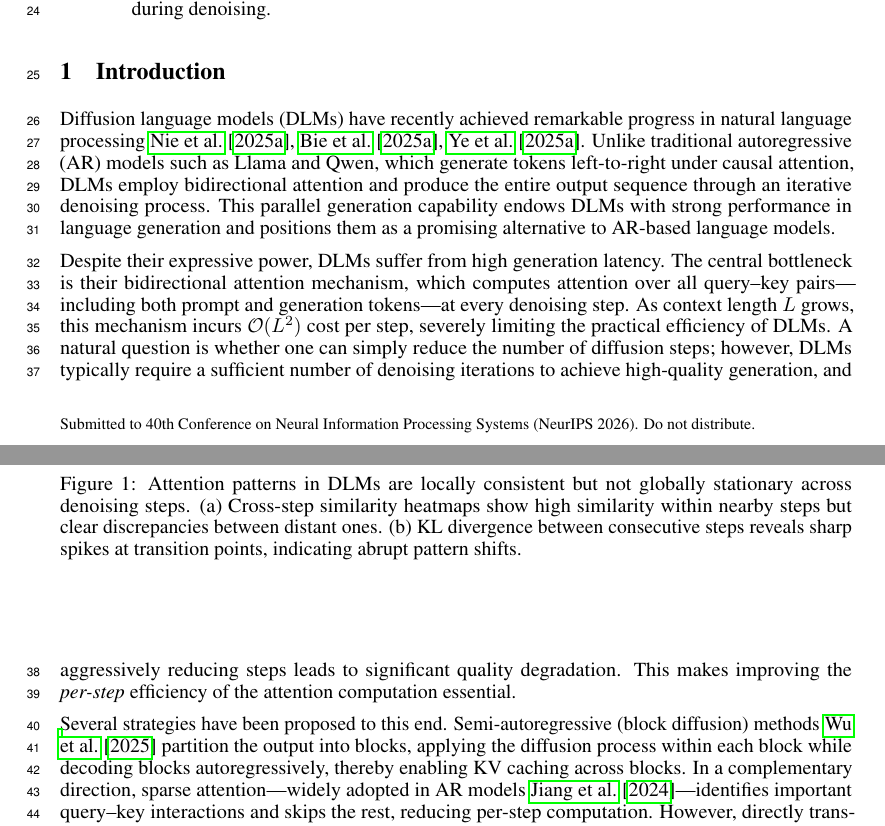
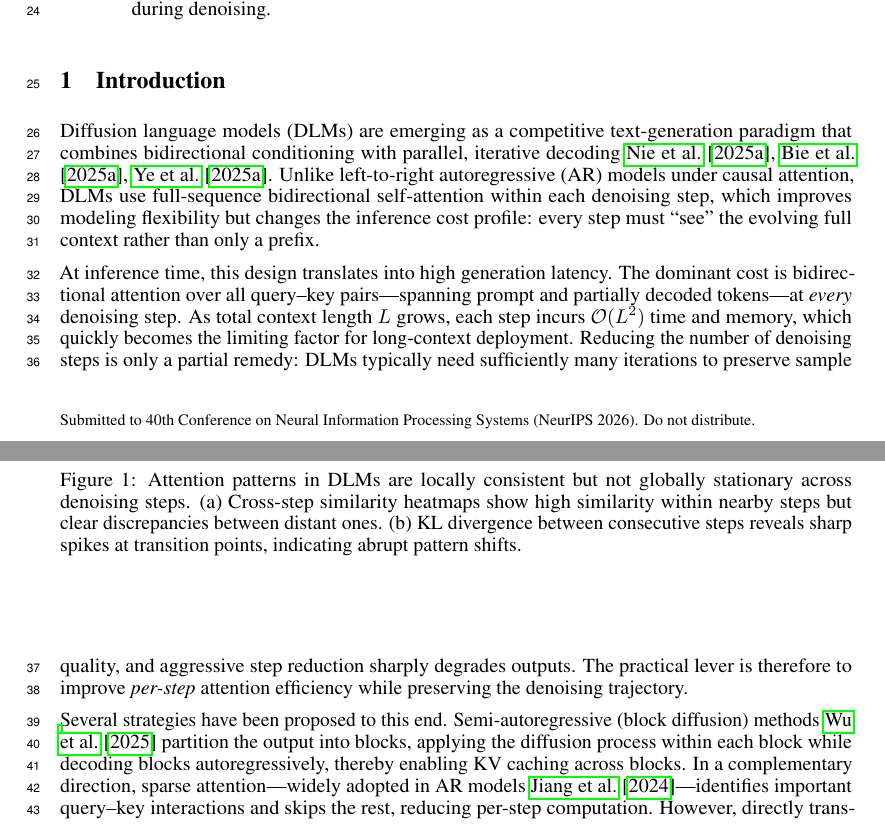
Before and after one commit to predator2k/stepdllm-overleaf, a LaTeX paper (neurips_2026.tex, which reads 01-intro.tex): two parts of pages 1 and 2 of 24, joined at a grey line, cut so that both start at the same text. Compiled offline with pdfLaTeX.

Commit message:
Revise intro opening for Spotlight-style motivation
Tighten first two paragraphs: bidirectional cost profile, O(L^2)
bottleneck, and why step reduction alone is insufficient; defer
per-step efficiency as the practical lever.

Made-with: Cursor

```diff
--- a/01-intro.tex
+++ b/01-intro.tex
@@ -1,8 +1,8 @@
 \section{Introduction}
 
-Diffusion language models (DLMs) have recently achieved remarkable progress in natural language processing~\cite{nie2025large,bie2025llada2,ye2025dream}. Unlike traditional autoregressive (AR) models such as Llama and Qwen, which generate tokens left-to-right under causal attention, DLMs employ bidirectional attention and produce the entire output sequence through an iterative denoising process. This parallel generation capability endows DLMs with strong performance in language generation and positions them as a promising alternative to AR-based language models.
+Diffusion language models (DLMs) are emerging as a competitive text-generation paradigm that combines bidirectional conditioning with parallel, iterative decoding~\cite{nie2025large,bie2025llada2,ye2025dream}. Unlike left-to-right autoregressive (AR) models under causal attention, DLMs use full-sequence bidirectional self-attention within each denoising step, which improves modeling flexibility but changes the inference cost profile: every step must ``see'' the evolving full context rather than only a prefix.
 
-Despite their expressive power, DLMs suffer from high generation latency. The central bottleneck is their bidirectional attention mechanism, which computes attention over all query--key pairs---including both prompt and generation tokens---at every denoising step. As context length $L$ grows, this mechanism incurs $\mathcal{O}(L^2)$ cost per step, severely limiting the practical efficiency of DLMs. A natural question is whether one can simply reduce the number of diffusion steps; however, DLMs typically require a sufficient number of denoising iterations to achieve high-quality generation, and aggressively reducing steps leads to significant quality degradation. This makes improving the \emph{per-step} efficiency of the attention computation essential.
+At inference time, this design translates into high generation latency. The dominant cost is bidirectional attention over all query--key pairs---spanning prompt and partially decoded tokens---at \emph{every} denoising step. As total context length $L$ grows, each step incurs $\mathcal{O}(L^2)$ time and memory, which quickly becomes the limiting factor for long-context deployment. Reducing the number of denoising steps is only a partial remedy: DLMs typically need sufficiently many iterations to preserve sample quality, and aggressive step reduction sharply degrades outputs. The practical lever is therefore to improve \emph{per-step} attention efficiency while preserving the denoising trajectory.
 
 Several strategies have been proposed to this end. Semi-autoregressive (block diffusion) methods~\cite{wu2025fastdllm} partition the output into blocks, applying the diffusion process within each block while decoding blocks autoregressively, thereby enabling KV caching across blocks. In a complementary direction, sparse attention---widely adopted in AR models~\cite{jiang2024minference}---identifies important query--key interactions and skips the rest, reducing per-step computation. However, directly transferring AR sparse attention techniques to DLMs is non-trivial due to the fundamentally different attention dynamics of the denoising process.
 
```
